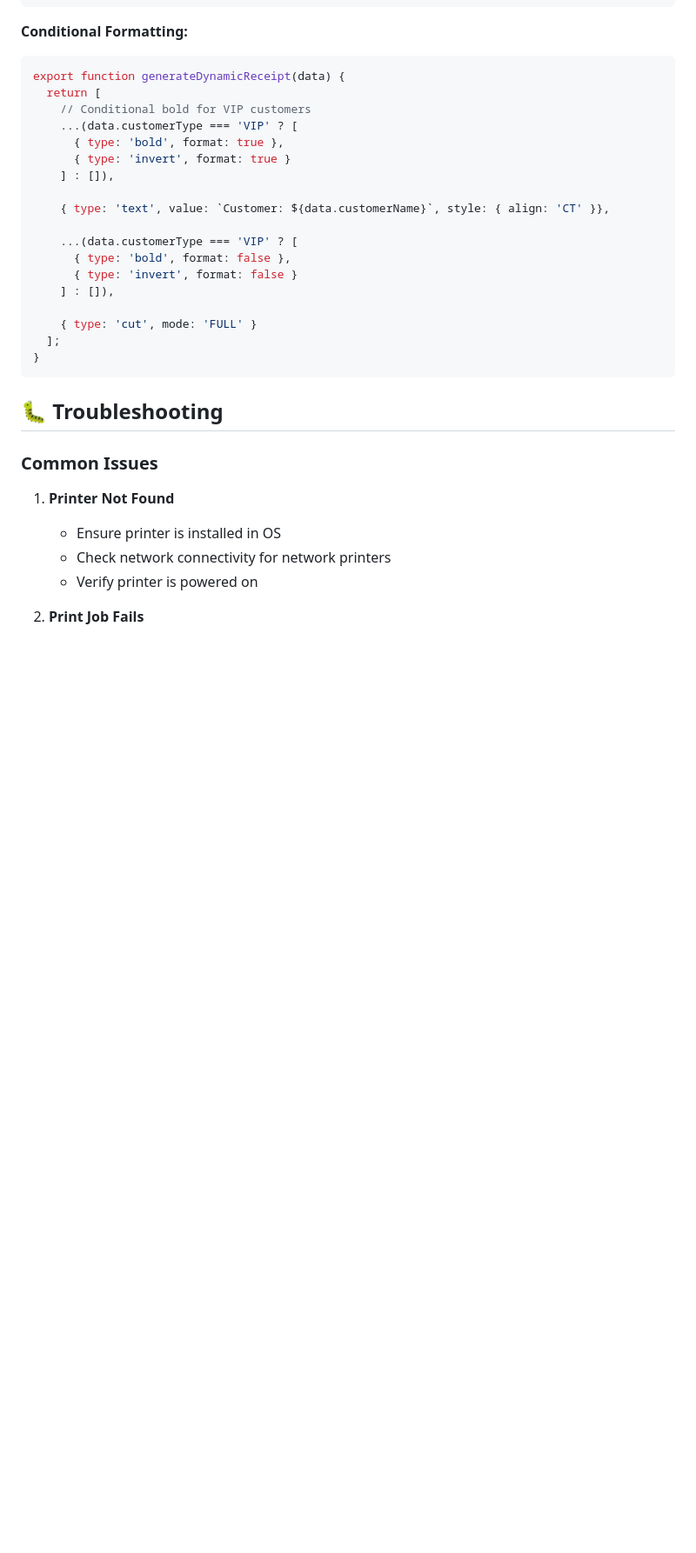
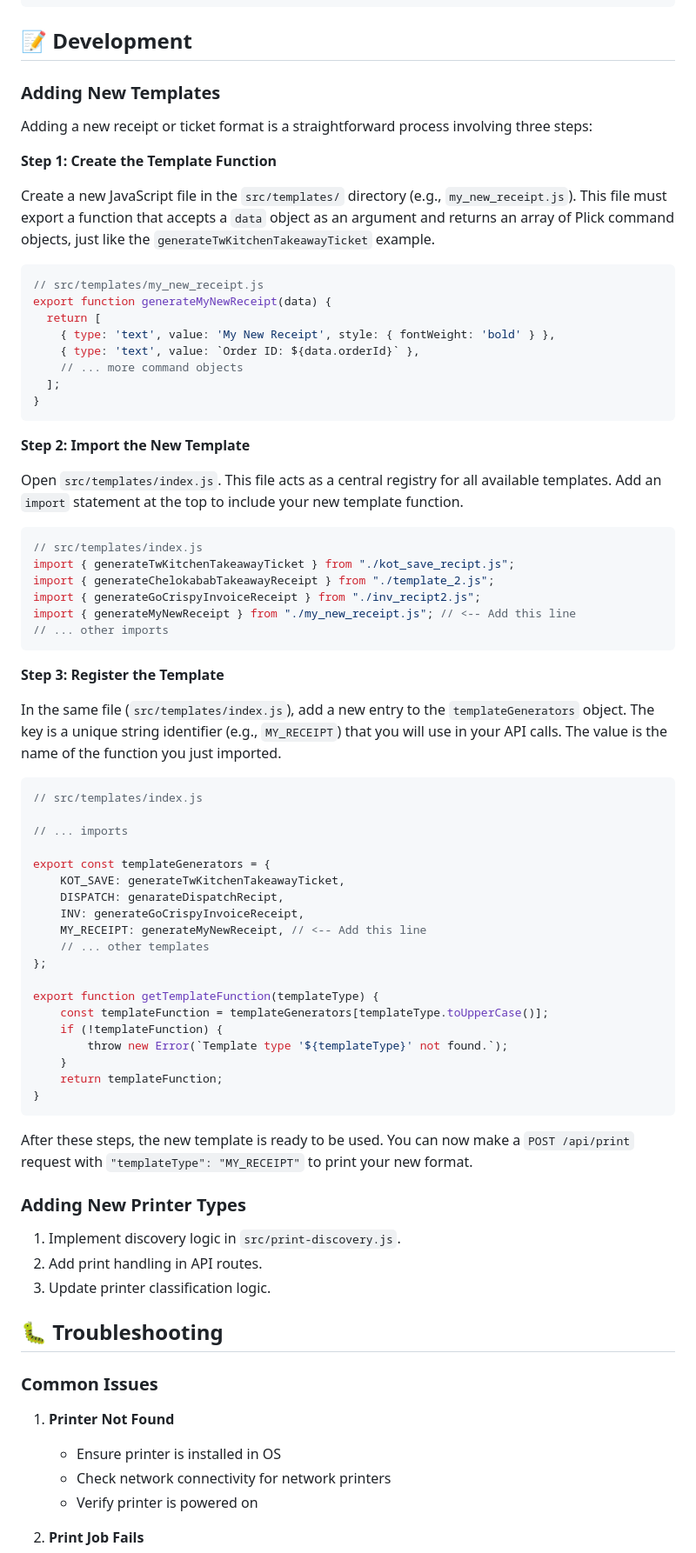
Before and after one commit to wahengbamnanda100/electron-pos-printer-bridge, a Markdown page: README.md, the part around the change. Shown at 87% size. Rendered like a GitHub page; blank space fills up the shorter version.

````diff
--- a/README.md
+++ b/README.md
@@ -684,27 +684,73 @@ export function generateTwKitchenTakeawayTicket(data = {}) {
 }
 ```
 
-**Conditional Formatting:**
+## 📝 Development
+
+### Adding New Templates
+
+Adding a new receipt or ticket format is a straightforward process involving three steps:
+
+**Step 1: Create the Template Function**
+
+Create a new JavaScript file in the `src/templates/` directory (e.g., `my_new_receipt.js`). This file must export a function that accepts a `data` object as an argument and returns an array of Plick command objects, just like the `generateTwKitchenTakeawayTicket` example.
+
 ```javascript
-export function generateDynamicReceipt(data) {
+// src/templates/my_new_receipt.js
+export function generateMyNewReceipt(data) {
   return [
-    // Conditional bold for VIP customers
-    ...(data.customerType === 'VIP' ? [
-      { type: 'bold', format: true },
-      { type: 'invert', format: true }
-    ] : []),
-
-    { type: 'text', value: `Customer: ${data.customerName}`, style: { align: 'CT' }},
-
-    ...(data.customerType === 'VIP' ? [
-      { type: 'bold', format: false },
-      { type: 'invert', format: false }
-    ] : []),
-
-    { type: 'cut', mode: 'FULL' }
+    { type: 'text', value: 'My New Receipt', style: { fontWeight: 'bold' } },
+    { type: 'text', value: `Order ID: ${data.orderId}` },
+    // ... more command objects
   ];
 }
 ```
+
+**Step 2: Import the New Template**
+
+Open `src/templates/index.js`. This file acts as a central registry for all available templates. Add an `import` statement at the top to include your new template function.
+
+```javascript
+// src/templates/index.js
+import { generateTwKitchenTakeawayTicket } from "./kot_save_recipt.js";
+import { generateChelokababTakeawayReceipt } from "./template_2.js";
+import { generateGoCrispyInvoiceReceipt } from "./inv_recipt2.js";
+import { generateMyNewReceipt } from "./my_new_receipt.js"; // <-- Add this line
+// ... other imports
+```
+
+**Step 3: Register the Template**
+
+In the same file (`src/templates/index.js`), add a new entry to the `templateGenerators` object. The key is a unique string identifier (e.g., `MY_RECEIPT`) that you will use in your API calls. The value is the name of the function you just imported.
+
+```javascript
+// src/templates/index.js
+
+// ... imports
+
+export const templateGenerators = {
+	KOT_SAVE: generateTwKitchenTakeawayTicket,
+	DISPATCH: genarateDispatchRecipt,
+	INV: generateGoCrispyInvoiceReceipt,
+	MY_RECEIPT: generateMyNewReceipt, // <-- Add this line
+	// ... other templates
+};
+
+export function getTemplateFunction(templateType) {
+	const templateFunction = templateGenerators[templateType.toUpperCase()];
+	if (!templateFunction) {
+		throw new Error(`Template type '${templateType}' not found.`);
+	}
+	return templateFunction;
+}
+```
+
+After these steps, the new template is ready to be used. You can now make a `POST /api/print` request with `"templateType": "MY_RECEIPT"` to print your new format.
+
+### Adding New Printer Types
+
+1. Implement discovery logic in `src/print-discovery.js`.
+2. Add print handling in API routes.
+3. Update printer classification logic.
 
 ## 🐛 Troubleshooting
 
````
